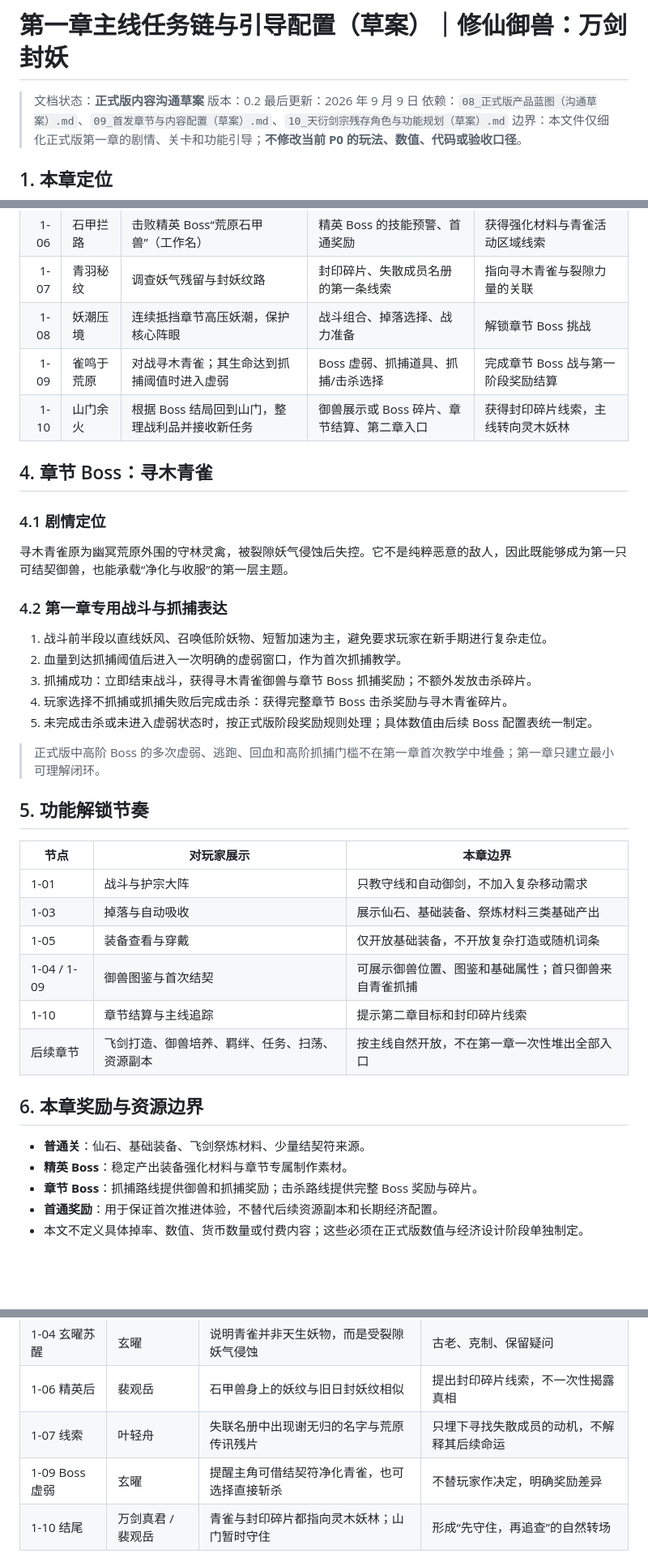
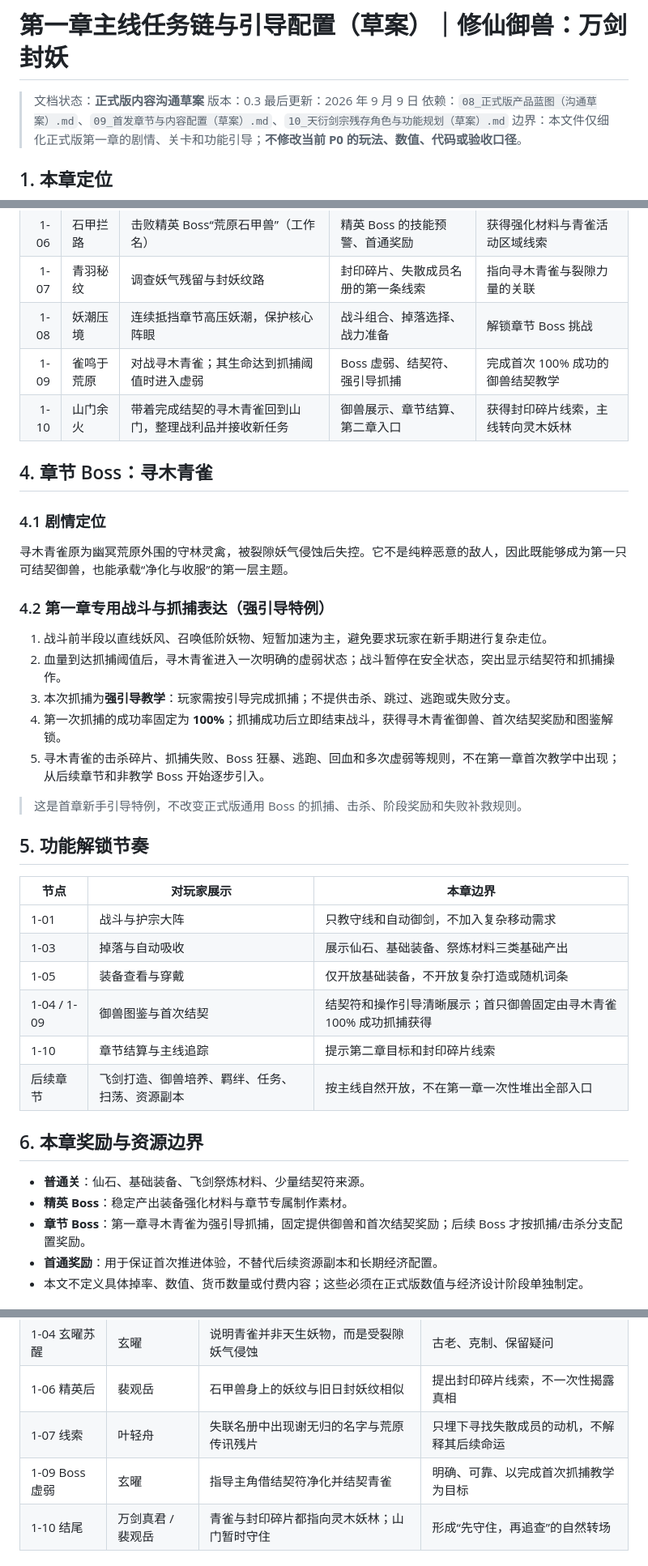
Before and after one commit to wanhon535/web-saas-game, a Markdown page: docs/11_第一章主线任务链与引导配置（草案）.md, 3 parts joined by grey strips. Shown at 81% size. Drawn GitHub-style; blank space fills up the shorter version.

```diff
--- a/docs/11_第一章主线任务链与引导配置（草案）.md
+++ b/docs/11_第一章主线任务链与引导配置（草案）.md
@@ -1,7 +1,7 @@
 # 第一章主线任务链与引导配置（草案）｜修仙御兽：万剑封妖
 
 > 文档状态：**正式版内容沟通草案**
-> 版本：0.2
+> 版本：0.3
 > 最后更新：2026 年 9 月 9 日
 > 依赖：`08_正式版产品蓝图（沟通草案）.md`、`09_首发章节与内容配置（草案）.md`、`10_天衍剑宗残存角色与功能规划（草案）.md`
 > 边界：本文件仅细化正式版第一章的剧情、关卡和功能引导；**不修改当前 P0 的玩法、数值、代码或验收口径**。
@@ -38,8 +38,8 @@
 | 1-06 | 石甲拦路 | 击败精英 Boss“荒原石甲兽”（工作名） | 精英 Boss 的技能预警、首通奖励 | 获得强化材料与青雀活动区域线索 |
 | 1-07 | 青羽秘纹 | 调查妖气残留与封妖纹路 | 封印碎片、失散成员名册的第一条线索 | 指向寻木青雀与裂隙力量的关联 |
 | 1-08 | 妖潮压境 | 连续抵挡章节高压妖潮，保护核心阵眼 | 战斗组合、掉落选择、战力准备 | 解锁章节 Boss 挑战 |
-| 1-09 | 雀鸣于荒原 | 对战寻木青雀；其生命达到抓捕阈值时进入虚弱 | Boss 虚弱、抓捕道具、抓捕/击杀选择 | 完成章节 Boss 战与第一阶段奖励结算 |
-| 1-10 | 山门余火 | 根据 Boss 结局回到山门，整理战利品并接收新任务 | 御兽展示或 Boss 碎片、章节结算、第二章入口 | 获得封印碎片线索，主线转向灵木妖林 |
+| 1-09 | 雀鸣于荒原 | 对战寻木青雀；其生命达到抓捕阈值时进入虚弱 | Boss 虚弱、结契符、强引导抓捕 | 完成首次 100% 成功的御兽结契教学 |
+| 1-10 | 山门余火 | 带着完成结契的寻木青雀回到山门，整理战利品并接收新任务 | 御兽展示、章节结算、第二章入口 | 获得封印碎片线索，主线转向灵木妖林 |
 
 ## 4. 章节 Boss：寻木青雀
 
@@ -47,15 +47,15 @@
 
 寻木青雀原为幽冥荒原外围的守林灵禽，被裂隙妖气侵蚀后失控。它不是纯粹恶意的敌人，因此既能够成为第一只可结契御兽，也能承载“净化与收服”的第一层主题。
 
-### 4.2 第一章专用战斗与抓捕表达
+### 4.2 第一章专用战斗与抓捕表达（强引导特例）
 
 1. 战斗前半段以直线妖风、召唤低阶妖物、短暂加速为主，避免要求玩家在新手期进行复杂走位。
-2. 血量到达抓捕阈值后进入一次明确的虚弱窗口，作为首次抓捕教学。
-3. 抓捕成功：立即结束战斗，获得寻木青雀御兽与章节 Boss 抓捕奖励；不额外发放击杀碎片。
-4. 玩家选择不抓捕或抓捕失败后完成击杀：获得完整章节 Boss 击杀奖励与寻木青雀碎片。
-5. 未完成击杀或未进入虚弱状态时，按正式版阶段奖励规则处理；具体数值由后续 Boss 配置表统一制定。
+2. 血量到达抓捕阈值后，寻木青雀进入一次明确的虚弱状态；战斗暂停在安全状态，突出显示结契符和抓捕操作。
+3. 本次抓捕为**强引导教学**：玩家需按引导完成抓捕；不提供击杀、跳过、逃跑或失败分支。
+4. 第一次抓捕的成功率固定为 **100%**；抓捕成功后立即结束战斗，获得寻木青雀御兽、首次结契奖励和图鉴解锁。
+5. 寻木青雀的击杀碎片、抓捕失败、Boss 狂暴、逃跑、回血和多次虚弱等规则，不在第一章首次教学中出现；从后续章节和非教学 Boss 开始逐步引入。
 
-> 正式版中高阶 Boss 的多次虚弱、逃跑、回血和高阶抓捕门槛不在第一章首次教学中堆叠；第一章只建立最小可理解闭环。
+> 这是首章新手引导特例，不改变正式版通用 Boss 的抓捕、击杀、阶段奖励和失败补救规则。
 
 ## 5. 功能解锁节奏
 
@@ -64,7 +64,7 @@
 | 1-01 | 战斗与护宗大阵 | 只教守线和自动御剑，不加入复杂移动需求 |
 | 1-03 | 掉落与自动吸收 | 展示仙石、基础装备、祭炼材料三类基础产出 |
 | 1-05 | 装备查看与穿戴 | 仅开放基础装备，不开放复杂打造或随机词条 |
-| 1-04 / 1-09 | 御兽图鉴与首次结契 | 可展示御兽位置、图鉴和基础属性；首只御兽来自青雀抓捕 |
+| 1-04 / 1-09 | 御兽图鉴与首次结契 | 结契符和操作引导清晰展示；首只御兽固定由寻木青雀 100% 成功抓捕获得 |
 | 1-10 | 章节结算与主线追踪 | 提示第二章目标和封印碎片线索 |
 | 后续章节 | 飞剑打造、御兽培养、羁绊、任务、扫荡、资源副本 | 按主线自然开放，不在第一章一次性堆出全部入口 |
 
@@ -72,7 +72,7 @@
 
 - **普通关**：仙石、基础装备、飞剑祭炼材料、少量结契符来源。
 - **精英 Boss**：稳定产出装备强化材料与章节专属制作素材。
-- **章节 Boss**：抓捕路线提供御兽和抓捕奖励；击杀路线提供完整 Boss 奖励与碎片。
+- **章节 Boss**：第一章寻木青雀为强引导抓捕，固定提供御兽和首次结契奖励；后续 Boss 才按抓捕/击杀分支配置奖励。
 - **首通奖励**：用于保证首次推进体验，不替代后续资源副本和长期经济配置。
 - 本文不定义具体掉率、数值、货币数量或付费内容；这些必须在正式版数值与经济设计阶段单独制定。
 
@@ -153,7 +153,7 @@
 | 1-04 玄曜苏醒 | 玄曜 | 说明青雀并非天生妖物，而是受裂隙妖气侵蚀 | 古老、克制、保留疑问 |
 | 1-06 精英后 | 裴观岳 | 石甲兽身上的妖纹与旧日封妖纹相似 | 提出封印碎片线索，不一次性揭露真相 |
 | 1-07 线索 | 叶轻舟 | 失联名册中出现谢无归的名字与荒原传讯残片 | 只埋下寻找失散成员的动机，不解释其后续命运 |
-| 1-09 Boss 虚弱 | 玄曜 | 提醒主角可借结契符净化青雀，也可选择直接斩杀 | 不替玩家作决定，明确奖励差异 |
+| 1-09 Boss 虚弱 | 玄曜 | 指导主角借结契符净化并结契青雀 | 明确、可靠、以完成首次抓捕教学为目标 |
 | 1-10 结尾 | 万剑真君 / 裴观岳 | 青雀与封印碎片都指向灵木妖林；山门暂时守住 | 形成“先守住，再追查”的自然转场 |
 
 ### 11.1 原创表达边界
```
Also changed, not shown: other parts of docs/11_第一章主线任务链与引导配置（草案）.md (+6 -6 lines), docs/07_开发进度与交接日志.md (+18 -0 lines).
